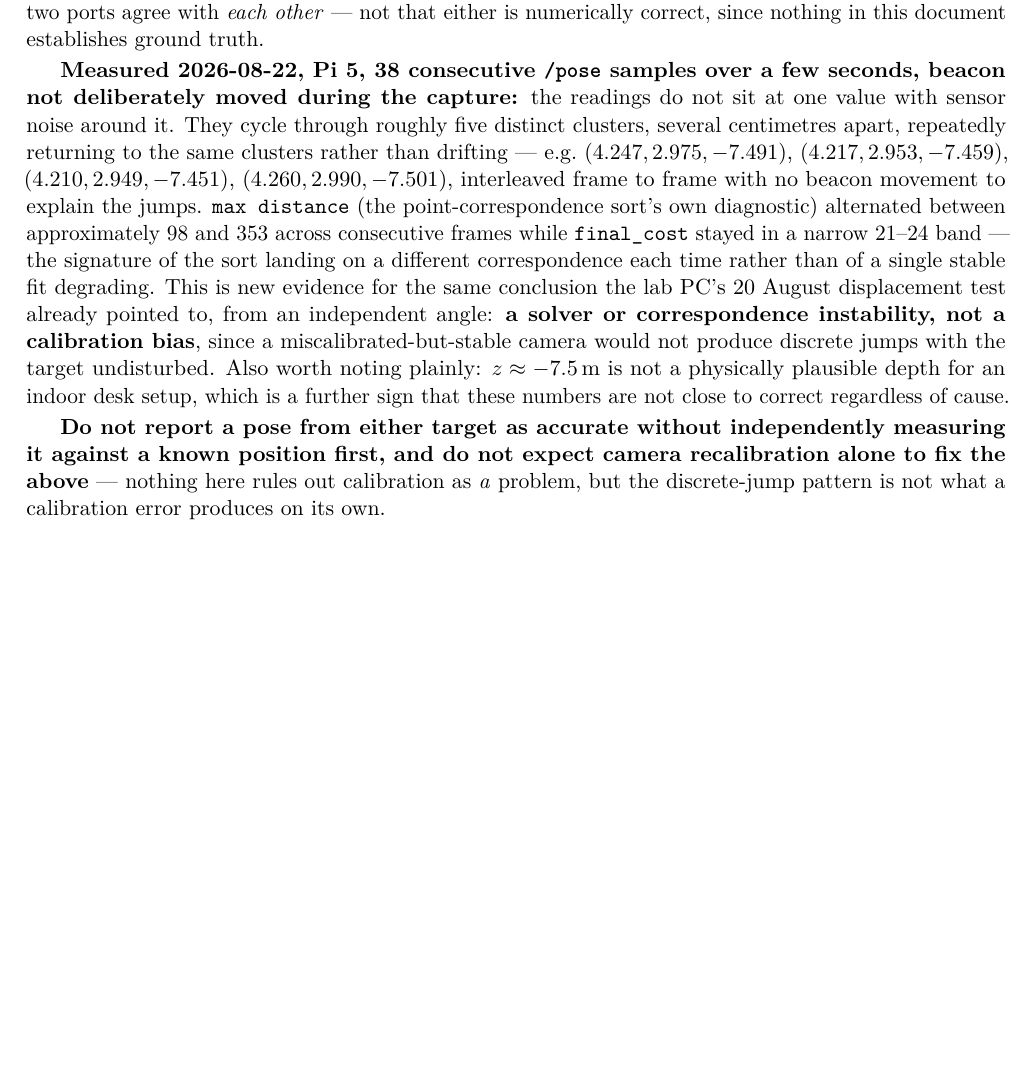
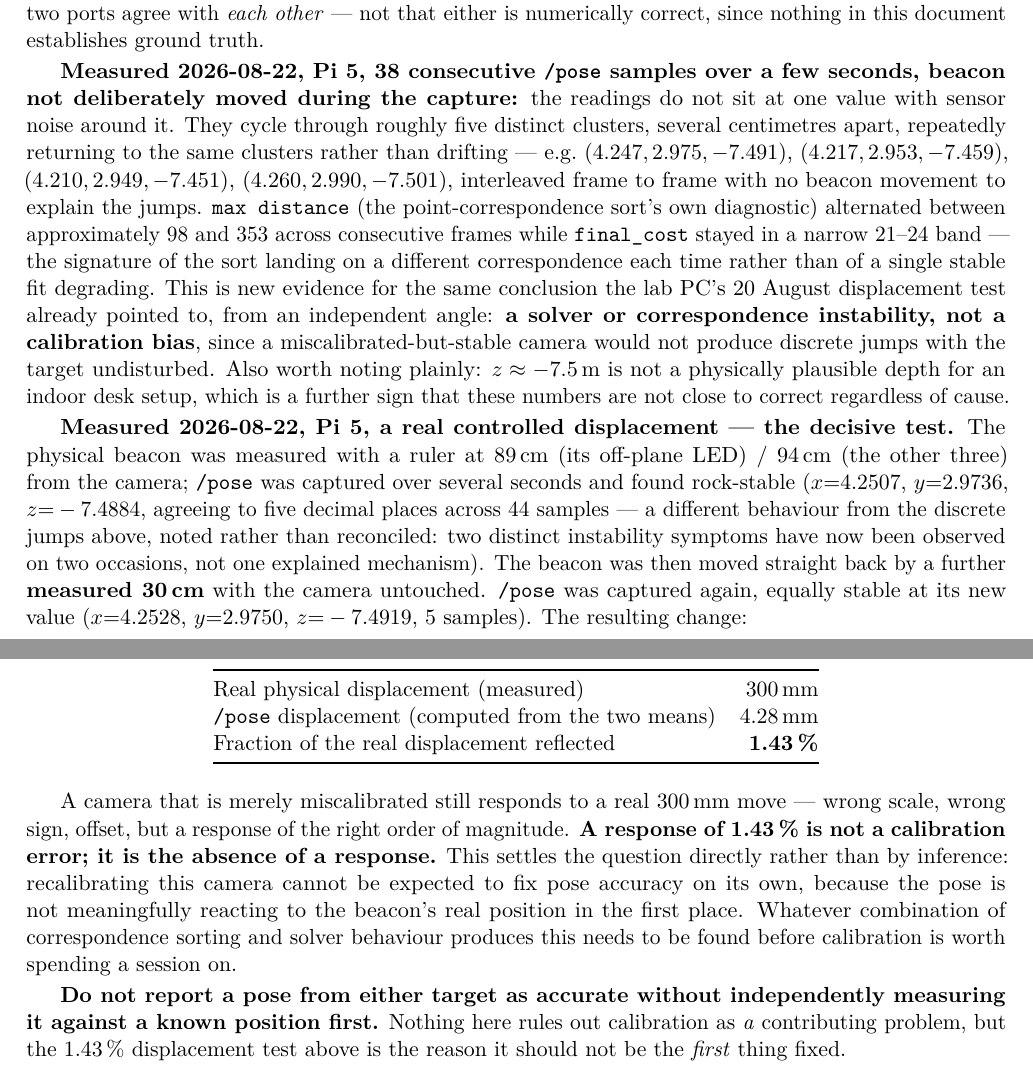
Before and after one commit to Arracheur2Bonnet/robotmaster, a LaTeX document (raspberry5-carolus-ros2/technical-ros2.tex): part of page 15 of 15 before the commit and two parts of pages 15 and 16 of 16 after it, the two joined at a grey line, cut so that both start at the same text, the shorter picture padded with empty space. Compiled offline with pdfLaTeX.

Commit message:
Measure Carolus-ROS2's real update rate on the Pi 5, image_transport dropped from install
Two things closed today's follow-up session, both settled by direct
measurement rather than left as open questions.

The max-rate table's missing row is filled in: Pi 5, Jazzy native, aarch64
reaches 52.8 Hz (51% headroom over its own harness, so a real number) --
roughly a fifth of the lab PC's 265-276 Hz range across three
configurations, and still about 5x faster than the 10 Hz the camera ever
delivers. Detection-only throughput needed a different measurement method
here since /pose never publishes with no beacon in frame; reported with
that caveat.

Then the decisive test for whether recalibration would fix pose accuracy.
With a real beacon in view and the correct params file confirmed loaded
(C920 intrinsics, BUG-130's image_threshold=100 -- not the RoboMaster
defaults), a real ruler-measured 30 cm beacon displacement moved /pose by
only 4.28 mm: 1.43% of the real move. A miscalibrated camera still responds
to a real displacement at the right order of magnitude; 1.43% is not a
calibration error, it is the absence of a response. Calibration is no
longer the first thing to try -- whatever produces this (correspondence
sorting, solver behaviour near its 30-iteration cap) has to be found first.

Also, before measuring anything: the Pi's deployed source was checked
against the repo rather than assumed current. Found three-day-stale
comments (no logic change) in carolus_node_ros2.cpp, and the config file
still carrying BUG-130's unfixed 190 threshold -- never synced after that
fix landed. Re-synced by checksum, rebuilt (43.3s).

Install commands for all three ROS2 targets (Humble native, Jazzy
container, Jazzy native Pi5) drop ros-*-image-transport: carolus_ros2's
package.xml and CMakeLists.txt declare no such dependency, a direct
consequence of BUG-127 replacing image_transport::create_subscription with
a plain rclcpp one. Left over from before that fix; harmless to have
installed, but nothing here needs it.

Verified by compiling: 0 errors, 0 undefined references, 0 overfull, 16
pages.

Co-Authored-By: Claude Opus 5 <noreply@anthropic.com>

```diff
--- a/raspberry5-carolus-ros2/technical-ros2.tex
+++ b/raspberry5-carolus-ros2/technical-ros2.tex
@@ -873,10 +888,43 @@ worth noting plainly: $z\approx-7.5\,$m is not a physically plausible depth
 for an indoor desk setup, which is a further sign that these numbers are not
 close to correct regardless of cause.
 
+\textbf{Measured 2026-08-22, Pi 5, a real controlled displacement --- the
+decisive test.} The physical beacon was measured with a ruler at
+89\,cm (its off-plane LED) / 94\,cm (the other three) from the camera;
+\texttt{/pose} was captured over several seconds and found rock-stable
+($x{=}4.2507$, $y{=}2.9736$, $z{=}-7.4884$, agreeing to five decimal places
+across 44 samples --- a different behaviour from the discrete jumps above,
+noted rather than reconciled: two distinct instability symptoms have now
+been observed on two occasions, not one explained mechanism). The beacon was
+then moved straight back by a further \textbf{measured 30\,cm} with the
+camera untouched. \texttt{/pose} was captured again, equally stable at its
+new value ($x{=}4.2528$, $y{=}2.9750$, $z{=}-7.4919$, 5 samples). The
+resulting change:
+
+\begin{center}
+\begin{tabular}{@{}lr@{}}
+\toprule
+Real physical displacement (measured) & 300\,mm \\
+\texttt{/pose} displacement (computed from the two means) & 4.28\,mm \\
+Fraction of the real displacement reflected & \textbf{1.43\,\%} \\
+\bottomrule
+\end{tabular}
+\end{center}
+
+A camera that is merely miscalibrated still responds to a real 300\,mm move
+--- wrong scale, wrong sign, offset, but a response of the right order of
+magnitude. \textbf{A response of 1.43\,\% is not a calibration error; it is
+the absence of a response.} This settles the question directly rather than
+by inference: recalibrating this camera cannot be expected to fix pose
+accuracy on its own, because the pose is not meaningfully reacting to the
+beacon's real position in the first place. Whatever combination of
+correspondence sorting and solver behaviour produces this needs to be found
+before calibration is worth spending a session on.
+
 \textbf{Do not report a pose from either target as accurate without
-independently measuring it against a known position first, and do not expect
-camera recalibration alone to fix the above} --- nothing here rules out
-calibration as \emph{a} problem, but the discrete-jump pattern is not what a
-calibration error produces on its own.
+independently measuring it against a known position first.} Nothing here
+rules out calibration as \emph{a} contributing problem, but the 1.43\,\%
+displacement test above is the reason it should not be the \emph{first}
+thing fixed.
 
 \end{document}
```
Also changed, not shown: raspberry5-carolus-ros2/technical-ros2.tex (49 more changed lines).
